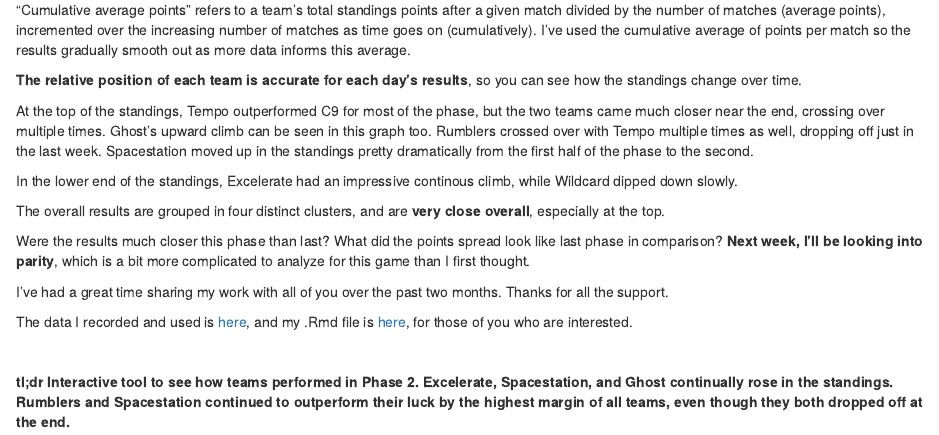
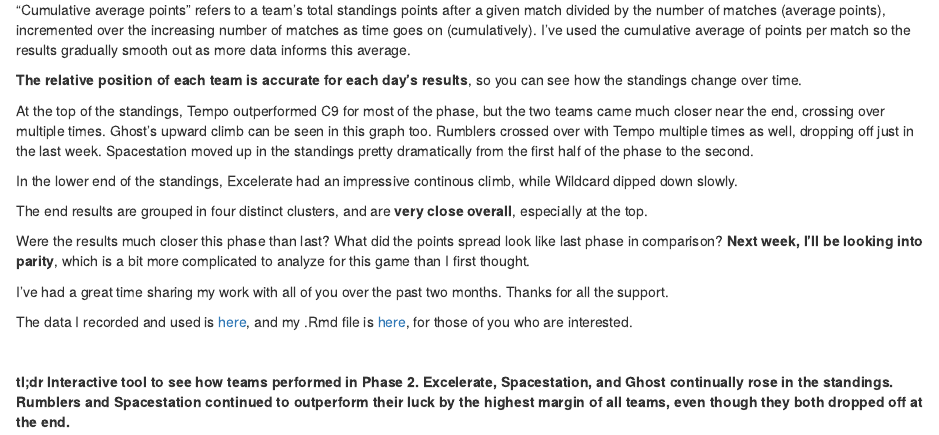
Before and after one commit to vecoris/PUBG_Dataviz, an R Markdown document (2019-06-14-phase-2-overview.Rmd): the page in a window 1100 px wide, from 3110 px down. Rendered offline with R 4.5, knitr and Pandoc, with nearby package versions; some code elsewhere in the file could not run offline.

Commit message:
Add files via upload

```diff
--- a/2019-06-14-phase-2-overview.Rmd
+++ b/2019-06-14-phase-2-overview.Rmd
@@ -476,7 +476,7 @@ At the top of the standings, Tempo outperformed C9 for most of the phase, but th
 
 In the lower end of the standings, Excelerate had an impressive continous climb, while Wildcard dipped down slowly.
 
-The overall results are grouped in four distinct clusters, and are **very close overall**, especially at the top.
+The end results are grouped in four distinct clusters, and are **very close overall**, especially at the top.
 
 Were the results much closer this phase than last? What did the points spread look like last phase in comparison? **Next week, I’ll be looking into parity**, which is a bit more complicated to analyze for this game than I first thought.
 
```
